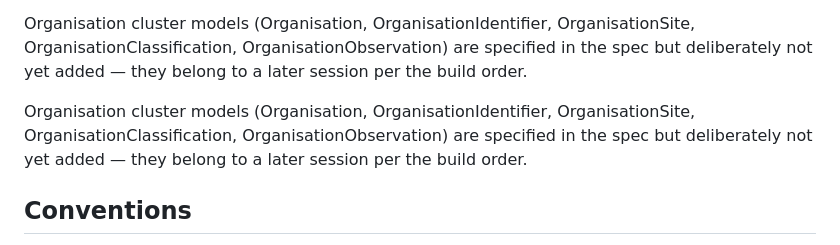
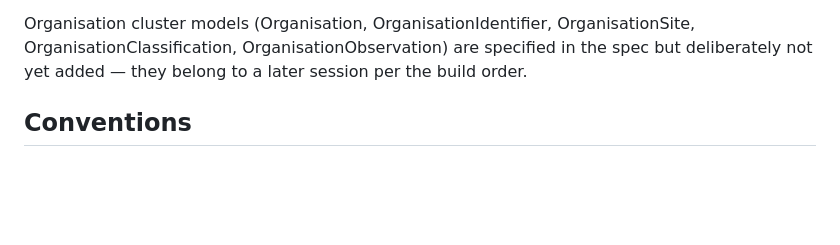
Before and after one commit to jattwell99/UK-economy-model, a Markdown page: CLAUDE.md, the part around the change. Rendered like a GitHub page; blank space fills up the shorter version.

Commit message:
docs: dedupe repeated Organisation-cluster paragraph in CLAUDE.md
Co-Authored-By: Claude Opus 4.8 <noreply@anthropic.com>
Claude-Session: https://claude.ai/code/session_019dsVFb6S1Xv5dFmsc9wbor

```diff
--- a/CLAUDE.md
+++ b/CLAUDE.md
@@ -418,11 +418,6 @@ OrganisationSite, OrganisationClassification, OrganisationObservation) are
 specified in the spec but deliberately not yet added — they belong to a later
 session per the build order.
 
-Organisation cluster models (Organisation, OrganisationIdentifier,
-OrganisationSite, OrganisationClassification, OrganisationObservation) are
-specified in the spec but deliberately not yet added — they belong to a later
-session per the build order.
-
 ## Conventions
 
 - Surrogate PKs everywhere; natural keys are unique + indexed fields.
```
